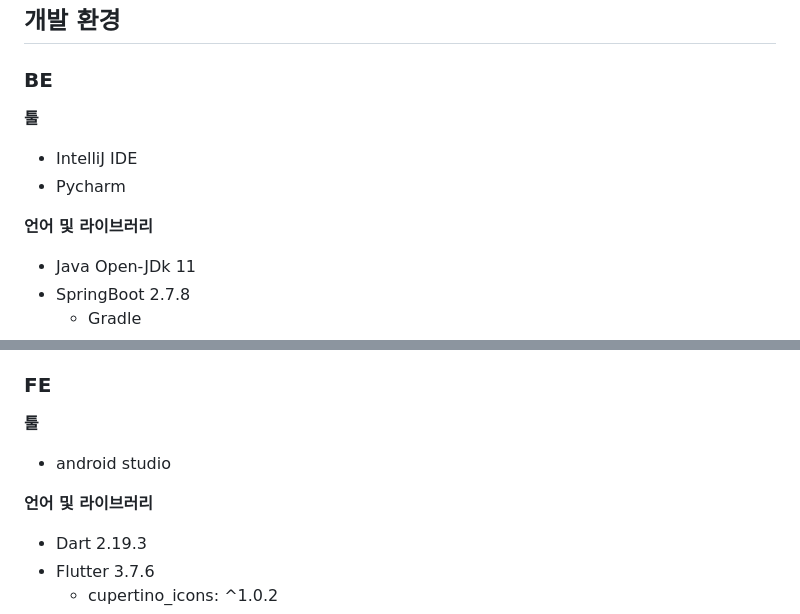
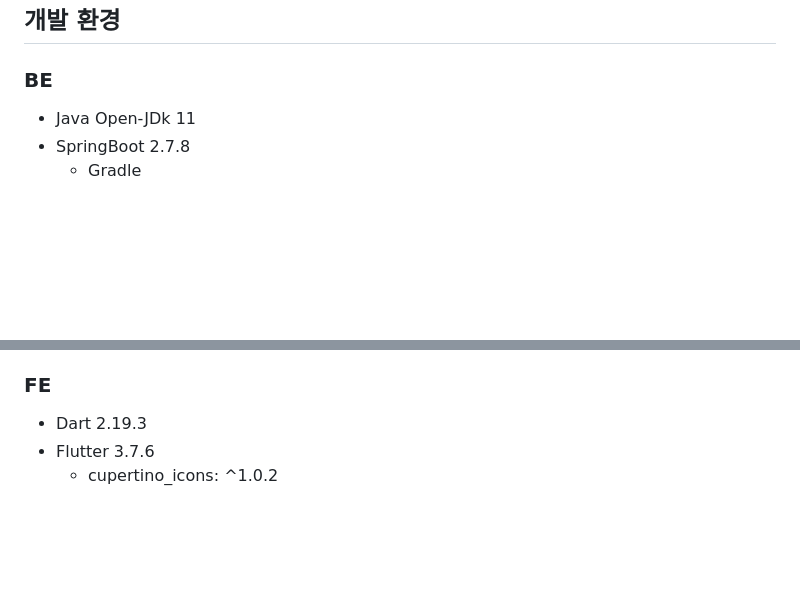
Before and after one commit to popurach/Danim, a Markdown page: README.md, 2 parts joined by grey strips. Drawn GitHub-style; blank space fills up the shorter version.

```diff
--- a/README.md
+++ b/README.md
@@ -190,11 +190,6 @@ frontend
 ## 개발 환경
 
 ### BE
-   **툴**
-   - IntelliJ IDE
-   - Pycharm
-
-   **언어 및 라이브러리**
    - Java Open-JDk 11
    - SpringBoot 2.7.8
       - Gradle
@@ -215,10 +210,6 @@ frontend
       - ffmpeg
 
 ### FE
-   **툴**
-   - android studio
-
-   **언어 및 라이브러리**
    - Dart 2.19.3
    - Flutter 3.7.6
       - cupertino_icons: ^1.0.2
```
